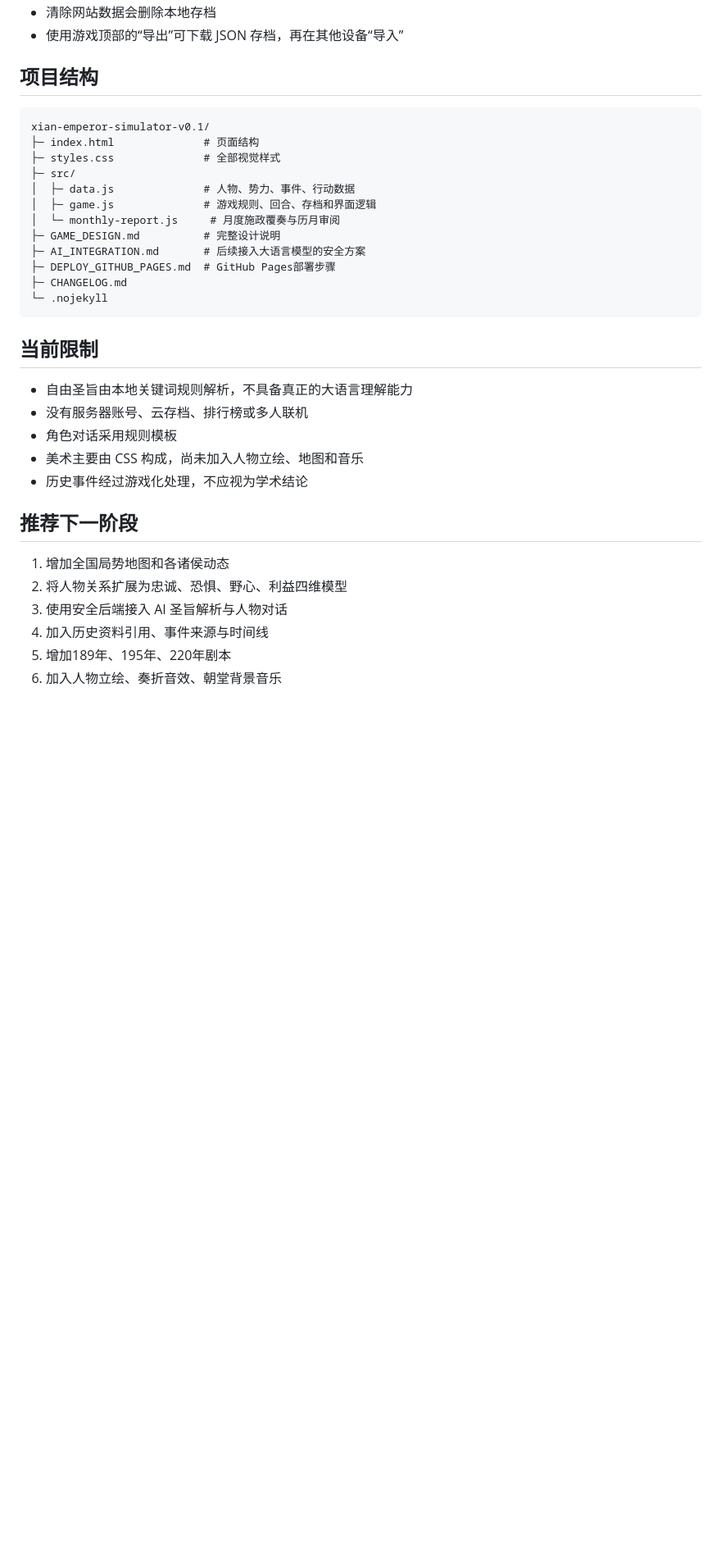
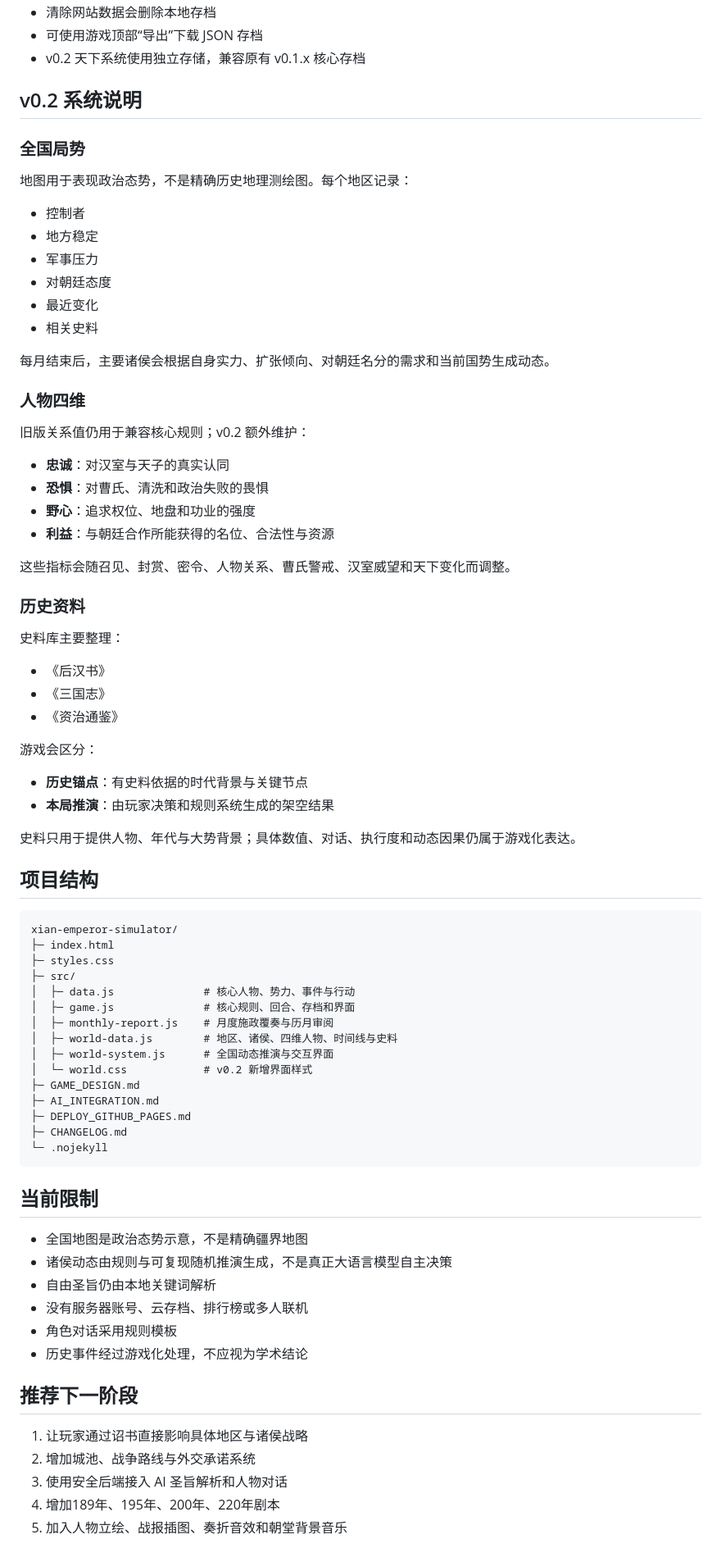
Before and after one commit to lv5accelerator-xy/xian-emperor-simulator, a Markdown page: README.md, the part around one of its changes. Shown at 82% size. GitHub-like rendering; blank space fills up the shorter version.

Commit message:
Update README for v0.2 national situation and historical archive

````diff
--- a/README.md
+++ b/README.md
@@ -81,36 +82,81 @@ https://你的用户名.github.io/仓库名/
 - 清除网站数据会删除本地存档
-- 使用游戏顶部的“导出”可下载 JSON 存档，再在其他设备“导入”
+- 可使用游戏顶部“导出”下载 JSON 存档
+- v0.2 天下系统使用独立存储，兼容原有 v0.1.x 核心存档
+
+## v0.2 系统说明
+
+### 全国局势
+
+地图用于表现政治态势，不是精确历史地理测绘图。每个地区记录：
+
+- 控制者
+- 地方稳定
+- 军事压力
+- 对朝廷态度
+- 最近变化
+- 相关史料
+
+每月结束后，主要诸侯会根据自身实力、扩张倾向、对朝廷名分的需求和当前国势生成动态。
+
+### 人物四维
+
+旧版关系值仍用于兼容核心规则；v0.2 额外维护：
+
+- **忠诚**：对汉室与天子的真实认同
+- **恐惧**：对曹氏、清洗和政治失败的畏惧
+- **野心**：追求权位、地盘和功业的强度
+- **利益**：与朝廷合作所能获得的名位、合法性与资源
+
+这些指标会随召见、封赏、密令、人物关系、曹氏警戒、汉室威望和天下变化而调整。
+
+### 历史资料
+
+史料库主要整理：
+
+- 《后汉书》
+- 《三国志》
+- 《资治通鉴》
+
+游戏会区分：
+
+- **历史锚点**：有史料依据的时代背景与关键节点
+- **本局推演**：由玩家决策和规则系统生成的架空结果
+
+史料只用于提供人物、年代与大势背景；具体数值、对话、执行度和动态因果仍属于游戏化表达。
 
 ## 项目结构
 
 ```text
-xian-emperor-simulator-v0.1/
-├─ index.html              # 页面结构
-├─ styles.css              # 全部视觉样式
+xian-emperor-simulator/
+├─ index.html
+├─ styles.css
 ├─ src/
-│  ├─ data.js              # 人物、势力、事件、行动数据
-│  ├─ game.js              # 游戏规则、回合、存档和界面逻辑
-│  └─ monthly-report.js     # 月度施政覆奏与历月审阅
-├─ GAME_DESIGN.md          # 完整设计说明
-├─ AI_INTEGRATION.md       # 后续接入大语言模型的安全方案
-├─ DEPLOY_GITHUB_PAGES.md  # GitHub Pages部署步骤
+│  ├─ data.js              # 核心人物、势力、事件与行动
+│  ├─ game.js              # 核心规则、回合、存档和界面
+│  ├─ monthly-report.js    # 月度施政覆奏与历月审阅
+│  ├─ world-data.js        # 地区、诸侯、四维人物、时间线与史料
+│  ├─ world-system.js      # 全国动态推演与交互界面
+│  └─ world.css            # v0.2 新增界面样式
+├─ GAME_DESIGN.md
+├─ AI_INTEGRATION.md
+├─ DEPLOY_GITHUB_PAGES.md
 ├─ CHANGELOG.md
 └─ .nojekyll
 ```
 
 ## 当前限制
 
-- 自由圣旨由本地关键词规则解析，不具备真正的大语言理解能力
+- 全国地图是政治态势示意，不是精确疆界地图
+- 诸侯动态由规则与可复现随机推演生成，不是真正大语言模型自主决策
+- 自由圣旨仍由本地关键词解析
 - 没有服务器账号、云存档、排行榜或多人联机
 - 角色对话采用规则模板
-- 美术主要由 CSS 构成，尚未加入人物立绘、地图和音乐
 - 历史事件经过游戏化处理，不应视为学术结论
 
 ## 推荐下一阶段
 
-1. 增加全国局势地图和各诸侯动态
-2. 将人物关系扩展为忠诚、恐惧、野心、利益四维模型
-3. 使用安全后端接入 AI 圣旨解析与人物对话
-4. 加入历史资料引用、事件来源与时间线
-5. 增加189年、195年、220年剧本
-6. 加入人物立绘、奏折音效、朝堂背景音乐
+1. 让玩家通过诏书直接影响具体地区与诸侯战略
+2. 增加城池、战争路线与外交承诺系统
+3. 使用安全后端接入 AI 圣旨解析和人物对话
+4. 增加189年、195年、200年、220年剧本
+5. 加入人物立绘、战报插图、奏折音效和朝堂背景音乐
````
Also changed, not shown: other parts of README.md (+25 -24 lines).
